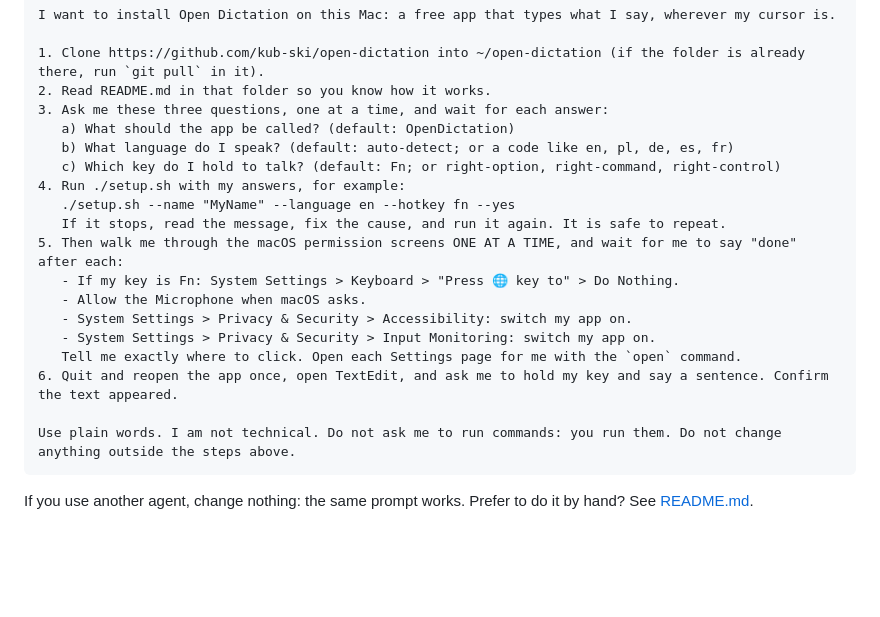
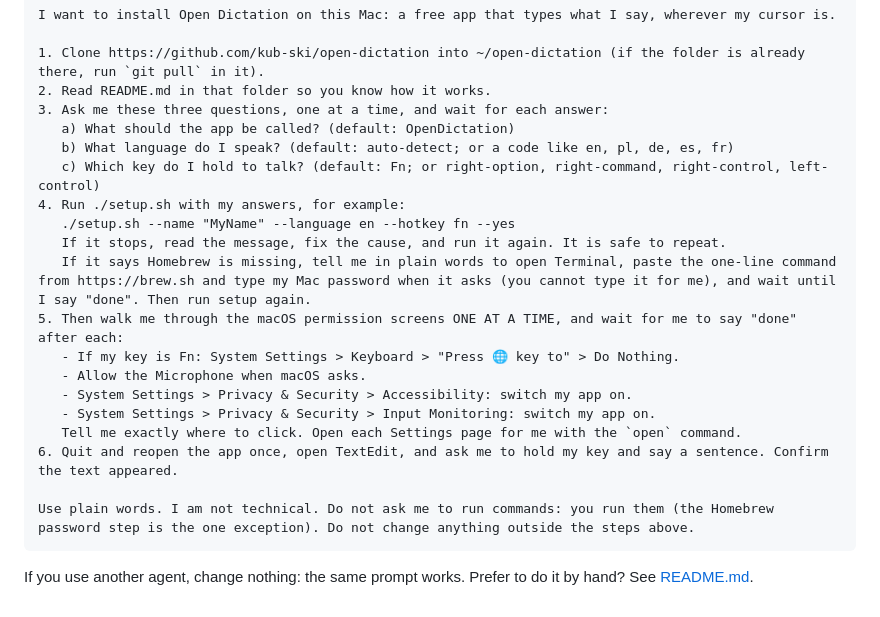
Before and after one commit to kub-ski/open-dictation, a Markdown page: PROMPT.md, the part around the change. Rendered like a GitHub page; blank space fills up the shorter version.

````diff
--- a/PROMPT.md
+++ b/PROMPT.md
@@ -10,10 +10,11 @@ I want to install Open Dictation on this Mac: a free app that types what I say,
 3. Ask me these three questions, one at a time, and wait for each answer:
    a) What should the app be called? (default: OpenDictation)
    b) What language do I speak? (default: auto-detect; or a code like en, pl, de, es, fr)
-   c) Which key do I hold to talk? (default: Fn; or right-option, right-command, right-control)
+   c) Which key do I hold to talk? (default: Fn; or right-option, right-command, right-control, left-control)
 4. Run ./setup.sh with my answers, for example:
    ./setup.sh --name "MyName" --language en --hotkey fn --yes
    If it stops, read the message, fix the cause, and run it again. It is safe to repeat.
+   If it says Homebrew is missing, tell me in plain words to open Terminal, paste the one-line command from https://brew.sh and type my Mac password when it asks (you cannot type it for me), and wait until I say "done". Then run setup again.
 5. Then walk me through the macOS permission screens ONE AT A TIME, and wait for me to say "done" after each:
    - If my key is Fn: System Settings > Keyboard > "Press 🌐 key to" > Do Nothing.
    - Allow the Microphone when macOS asks.
@@ -22,7 +23,7 @@ I want to install Open Dictation on this Mac: a free app that types what I say,
    Tell me exactly where to click. Open each Settings page for me with the `open` command.
 6. Quit and reopen the app once, open TextEdit, and ask me to hold my key and say a sentence. Confirm the text appeared.
 
-Use plain words. I am not technical. Do not ask me to run commands: you run them. Do not change anything outside the steps above.
+Use plain words. I am not technical. Do not ask me to run commands: you run them (the Homebrew password step is the one exception). Do not change anything outside the steps above.
 ```
 
 If you use another agent, change nothing: the same prompt works. Prefer to do it by hand? See [README.md](README.md).
````
Also changed, not shown: README.md (+5 -2 lines), docs/img/fn-key-setting.png, 3 other files.
